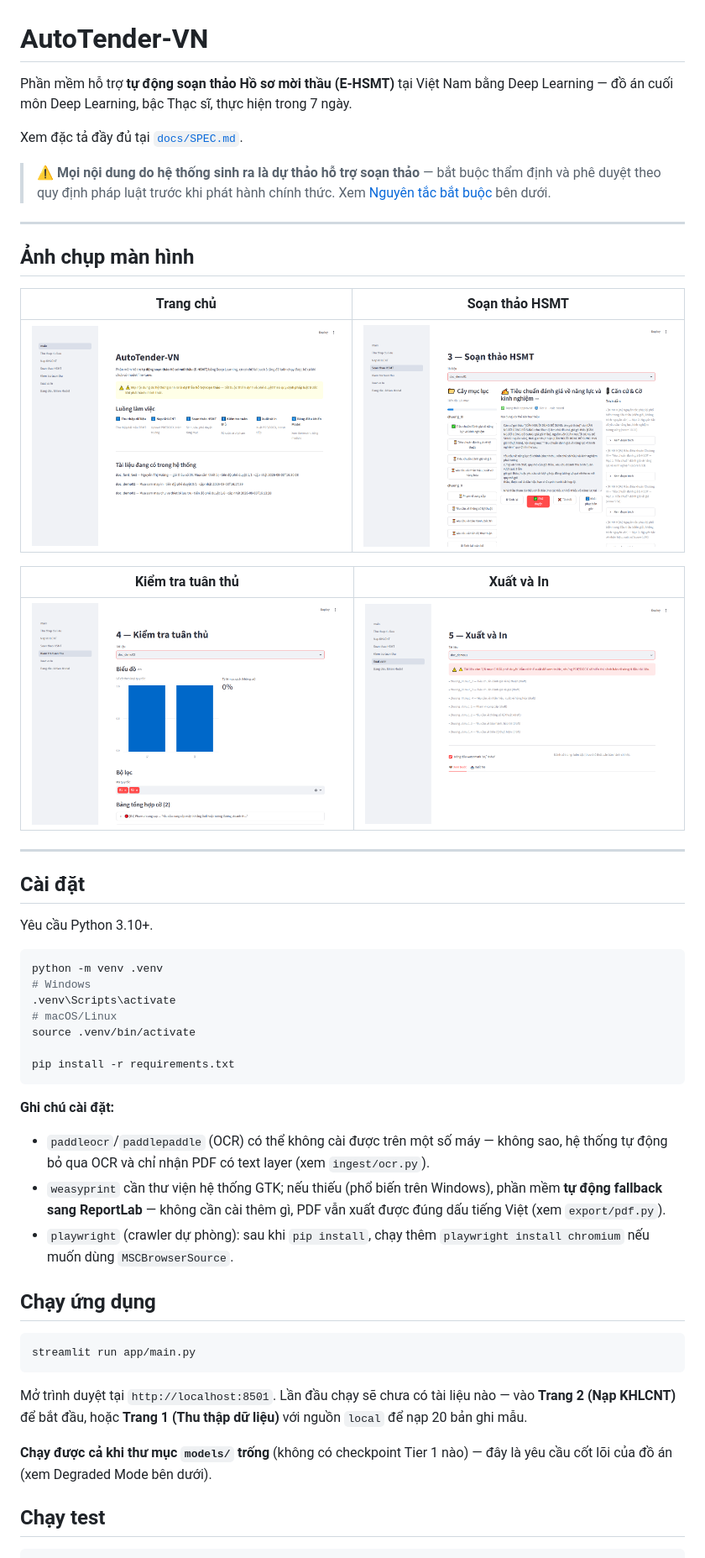
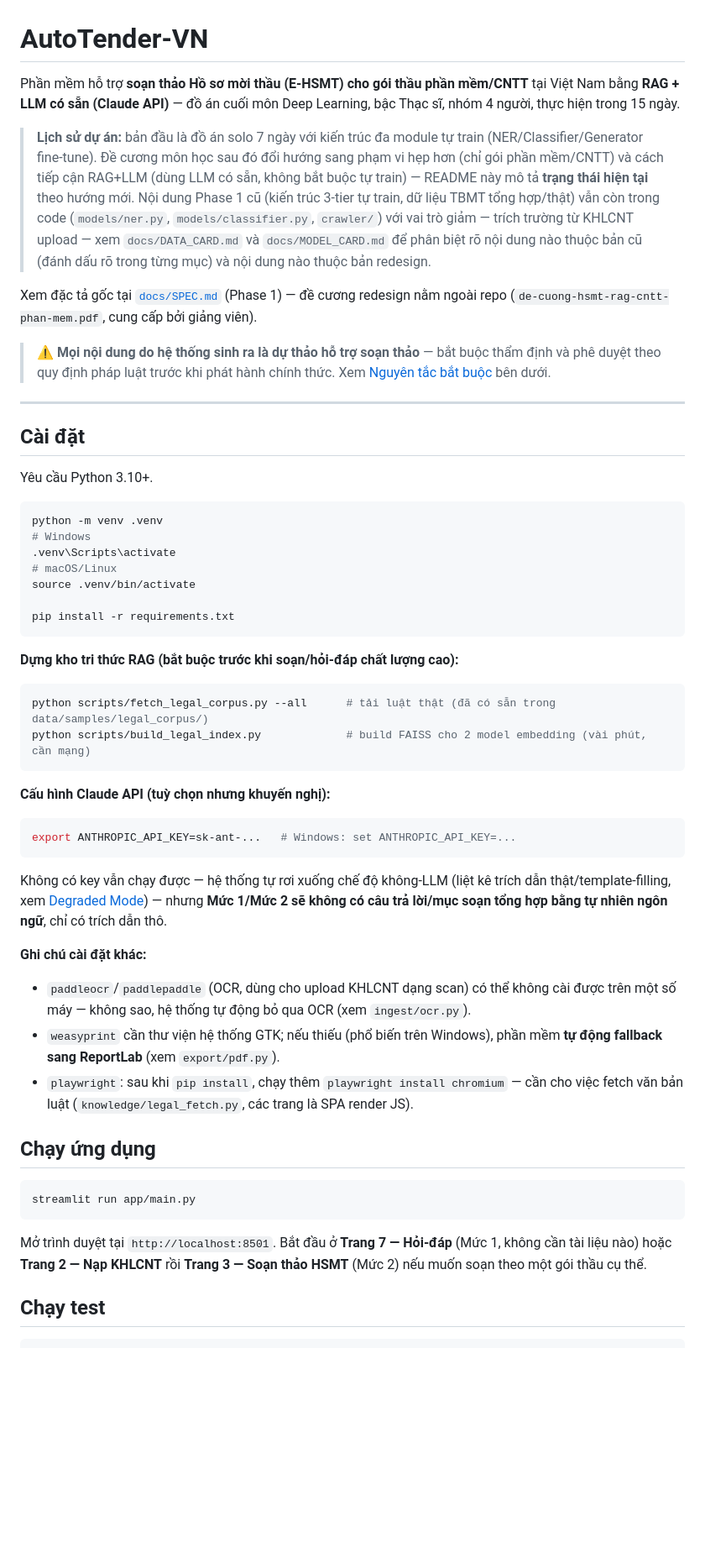
Before and after one commit to dannd/autotender-vn, a Markdown page: README.md, the part around one of its changes. Shown at 84% size. GitHub-like rendering; blank space fills up the shorter version.

````diff
--- a/README.md
+++ b/README.md
@@ -1,25 +1,24 @@
 # AutoTender-VN
 
-Phần mềm hỗ trợ **tự động soạn thảo Hồ sơ mời thầu (E-HSMT)** tại Việt Nam bằng Deep
-Learning — đồ án cuối môn Deep Learning, bậc Thạc sĩ, thực hiện trong 7 ngày.
+Phần mềm hỗ trợ **soạn thảo Hồ sơ mời thầu (E-HSMT) cho gói thầu phần mềm/CNTT** tại
+Việt Nam bằng **RAG + LLM có sẵn (Claude API)** — đồ án cuối môn Deep Learning, bậc
+Thạc sĩ, nhóm 4 người, thực hiện trong 15 ngày.
 
-Xem đặc tả đầy đủ tại [`docs/SPEC.md`](docs/SPEC.md).
+> **Lịch sử dự án:** bản đầu là đồ án solo 7 ngày với kiến trúc đa module tự train
+> (NER/Classifier/Generator fine-tune). Đề cương môn học sau đó đổi hướng sang phạm vi
+> hẹp hơn (chỉ gói phần mềm/CNTT) và cách tiếp cận RAG+LLM (dùng LLM có sẵn, không bắt
+> buộc tự train) — README này mô tả **trạng thái hiện tại** theo hướng mới. Nội dung
+> Phase 1 cũ (kiến trúc 3-tier tự train, dữ liệu TBMT tổng hợp/thật) vẫn còn trong code
+> (`models/ner.py`, `models/classifier.py`, `crawler/`) với vai trò giảm — trích trường
+> từ KHLCNT upload — xem `docs/DATA_CARD.md` và `docs/MODEL_CARD.md` để phân biệt rõ nội
+> dung nào thuộc bản cũ (đánh dấu rõ trong từng mục) và nội dung nào thuộc bản redesign.
+
+Xem đặc tả gốc tại [`docs/SPEC.md`](docs/SPEC.md) (Phase 1) — đề cương redesign nằm
+ngoài repo (`de-cuong-hsmt-rag-cntt-phan-mem.pdf`, cung cấp bởi giảng viên).
 
 > ⚠️ **Mọi nội dung do hệ thống sinh ra là dự thảo hỗ trợ soạn thảo** — bắt buộc thẩm
 > định và phê duyệt theo quy định pháp luật trước khi phát hành chính thức. Xem
 > [Nguyên tắc bắt buộc](#nguyên-tắc-thiết-kế-bắt-buộc) bên dưới.
-
----
-
-## Ảnh chụp màn hình
-
-| Trang chủ | Soạn thảo HSMT |
-|---|---|
-| ![Trang chủ](docs/screenshots/01_trang_chu.png) | ![Soạn thảo HSMT](docs/screenshots/02_soan_thao_hsmt.png) |
-
-| Kiểm tra tuân thủ | Xuất và In |
-|---|---|
-| ![Kiểm tra tuân thủ](docs/screenshots/03_kiem_tra_tuan_thu.png) | ![Xuất và In](docs/screenshots/04_xuat_va_in.png) |
 
 ---
 
@@ -37,14 +36,31 @@ source .venv/bin/activate
 pip install -r requirements.txt
 ```
 
-**Ghi chú cài đặt:**
-- `paddleocr`/`paddlepaddle` (OCR) có thể không cài được trên một số máy — không sao,
-  hệ thống tự động bỏ qua OCR và chỉ nhận PDF có text layer (xem `ingest/ocr.py`).
+**Dựng kho tri thức RAG (bắt buộc trước khi soạn/hỏi-đáp chất lượng cao):**
+
+```bash
+python scripts/fetch_legal_corpus.py --all      # tải luật thật (đã có sẵn trong data/samples/legal_corpus/)
+python scripts/build_legal_index.py             # build FAISS cho 2 model embedding (vài phút, cần mạng)
+```
+
+**Cấu hình Claude API (tuỳ chọn nhưng khuyến nghị):**
+
+```bash
+export ANTHROPIC_API_KEY=sk-ant-...   # Windows: set ANTHROPIC_API_KEY=...
+```
+
+Không có key vẫn chạy được — hệ thống tự rơi xuống chế độ không-LLM (liệt kê trích dẫn
+thật/template-filling, xem [Degraded Mode](#nguyên-tắc-thiết-kế-bắt-buộc)) — nhưng **Mức
+1/Mức 2 sẽ không có câu trả lời/mục soạn tổng hợp bằng tự nhiên ngôn ngữ**, chỉ có trích
+dẫn thô.
+
+**Ghi chú cài đặt khác:**
+- `paddleocr`/`paddlepaddle` (OCR, dùng cho upload KHLCNT dạng scan) có thể không cài
+  được trên một số máy — không sao, hệ thống tự động bỏ qua OCR (xem `ingest/ocr.py`).
 - `weasyprint` cần thư viện hệ thống GTK; nếu thiếu (phổ biến trên Windows), phần mềm
-  **tự động fallback sang ReportLab** — không cần cài thêm gì, PDF vẫn xuất được đúng
-  dấu tiếng Việt (xem `export/pdf.py`).
-- `playwright` (crawler dự phòng): sau khi `pip install`, chạy thêm
-  `playwright install chromium` nếu muốn dùng `MSCBrowserSource`.
+  **tự động fallback sang ReportLab** (xem `export/pdf.py`).
+- `playwright`: sau khi `pip install`, chạy thêm `playwright install chromium` — cần
+  cho việc fetch văn bản luật (`knowledge/legal_fetch.py`, các trang là SPA render JS).
 
 ## Chạy ứng dụng
 
@@ -52,12 +68,9 @@ pip install -r requirements.txt
 streamlit run app/main.py
 ```
 
-Mở trình duyệt tại `http://localhost:8501`. Lần đầu chạy sẽ chưa có tài liệu nào — vào
-**Trang 2 (Nạp KHLCNT)** để bắt đầu, hoặc **Trang 1 (Thu thập dữ liệu)** với nguồn
-`local` để nạp 20 bản ghi mẫu.
-
-**Chạy được cả khi thư mục `models/` trống** (không có checkpoint Tier 1 nào) — đây là
-yêu cầu cốt lõi của đồ án (xem Degraded Mode bên dưới).
+Mở trình duyệt tại `http://localhost:8501`. Bắt đầu ở **Trang 7 — Hỏi-đáp** (Mức 1,
+không cần tài liệu nào) hoặc **Trang 2 — Nạp KHLCNT** rồi **Trang 3 — Soạn thảo HSMT**
+(Mức 2) nếu muốn soạn theo một gói thầu cụ thể.
 
 ## Chạy test
 
````
Also changed, not shown: other parts of README.md (+99 -84 lines).
